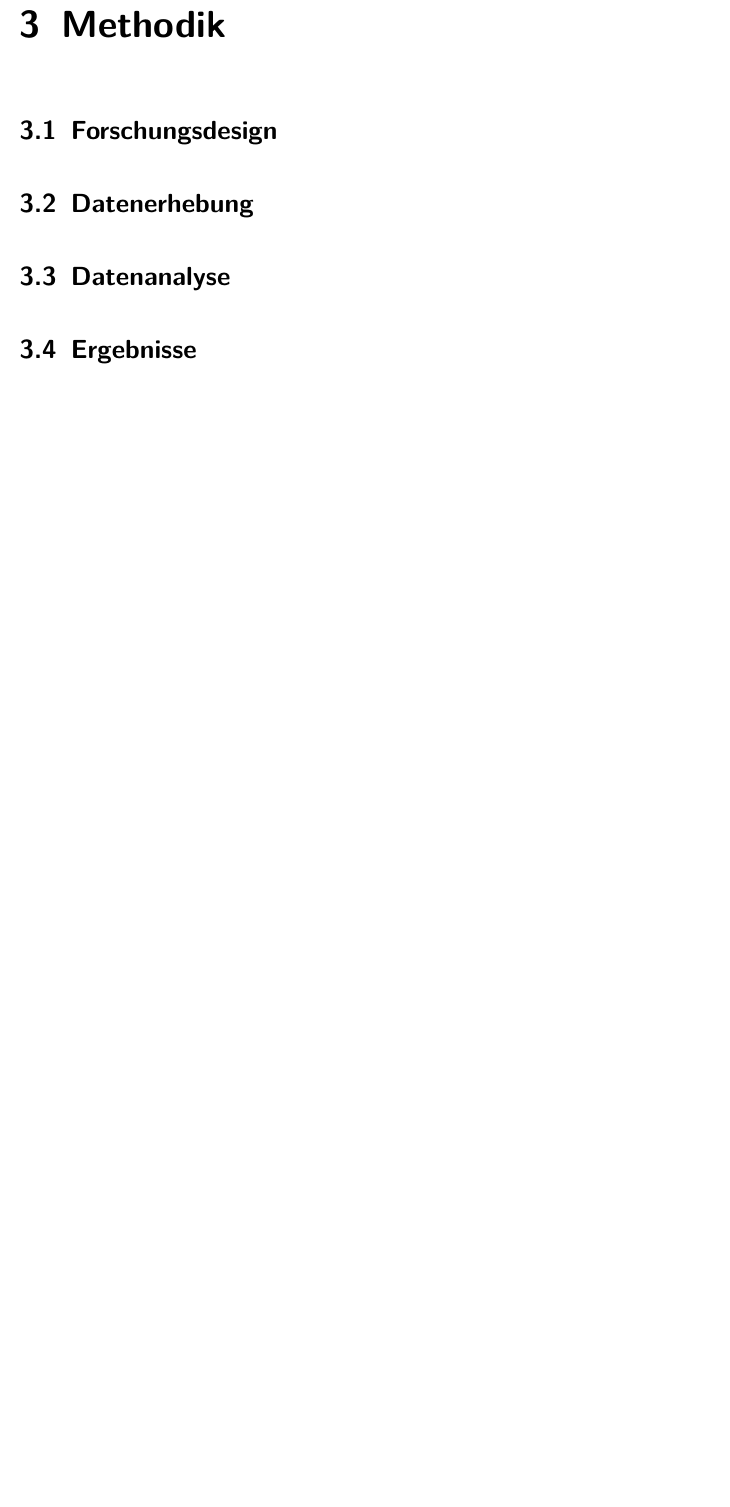
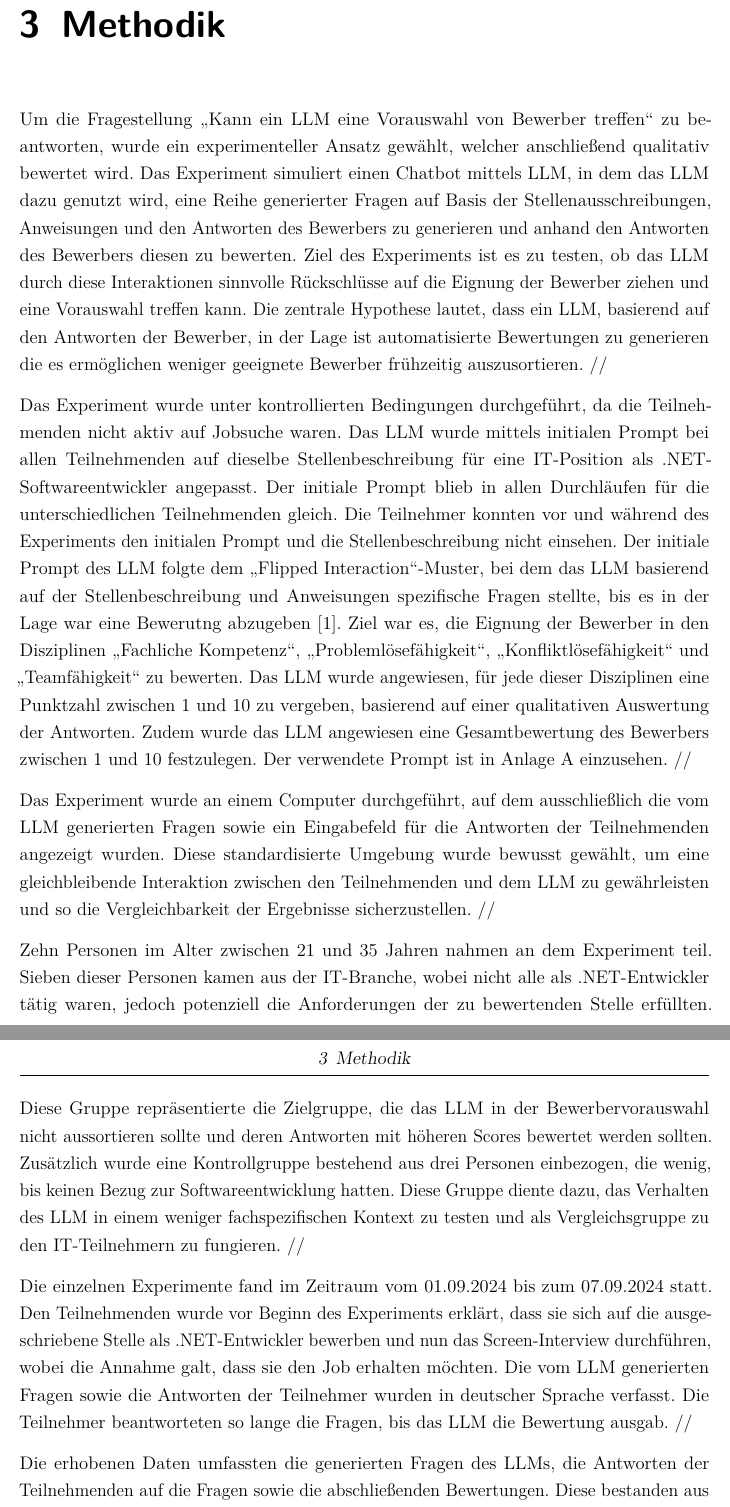
Before and after one commit to jwiedenmann/DHBW_Integrationsseminar, a LaTeX document (main.tex, which reads content/chapter/03.tex): part of page 12 of 16 before the commit and two parts of pages 12 and 13 of 17 after it, the two joined at a grey line, cut so that both start at the same text, the shorter picture padded with empty space. Compiled offline with pdfLaTeX.

Commit message:
add methodology

```diff
--- a/content/chapter/03.tex
+++ b/content/chapter/03.tex
@@ -2,10 +2,58 @@
 
 \chapter{Methodik}
 
-\section{Forschungsdesign}
+Um die Fragestellung „Kann ein LLM eine Vorauswahl von Bewerber treffen“ zu beantworten,
+wurde ein experimenteller Ansatz gewählt, welcher anschließend qualitativ bewertet wird.
+Das Experiment simuliert einen Chatbot mittels LLM, in dem das LLM dazu genutzt wird,
+eine Reihe generierter Fragen auf Basis der Stellenausschreibungen,
+Anweisungen und den Antworten des Bewerbers zu generieren und anhand den Antworten des Bewerbers
+diesen zu bewerten. Ziel des Experiments ist es zu testen, ob das LLM durch diese Interaktionen
+sinnvolle Rückschlüsse auf die Eignung der Bewerber ziehen und eine Vorauswahl treffen kann.
+Die zentrale Hypothese lautet, dass ein LLM, basierend auf den Antworten der Bewerber,
+in der Lage ist automatisierte Bewertungen zu generieren die es ermöglichen weniger geeignete
+Bewerber frühzeitig auszusortieren. //
 
-\section{Datenerhebung}
 
-\section{Datenanalyse}
+Das Experiment wurde unter kontrollierten Bedingungen durchgeführt,
+da die Teilnehmenden nicht aktiv auf Jobsuche waren.
+Das LLM wurde mittels initialen Prompt bei allen Teilnehmenden auf dieselbe Stellenbeschreibung
+für eine IT-Position als .NET-Softwareentwickler angepasst. Der initiale Prompt blieb in allen
+Durchläufen für die unterschiedlichen Teilnehmenden gleich. Die Teilnehmer konnten vor und während
+des Experiments den initialen Prompt und die Stellenbeschreibung nicht einsehen.
+Der initiale Prompt des LLM folgte dem „Flipped Interaction“-Muster, bei dem das LLM basierend
+auf der Stellenbeschreibung und Anweisungen spezifische Fragen stellte, bis es in der Lage war
+eine Bewerutng abzugeben [1]. Ziel war es, die Eignung der Bewerber in den Disziplinen
+„Fachliche Kompetenz“, „Problemlösefähigkeit“, „Konfliktlösefähigkeit“ und „Teamfähigkeit“ zu
+bewerten. Das LLM wurde angewiesen, für jede dieser Disziplinen eine Punktzahl zwischen 1 und 10
+zu vergeben, basierend auf einer qualitativen Auswertung der Antworten. Zudem wurde das LLM
+angewiesen eine Gesamtbewertung des Bewerbers zwischen 1 und 10 festzulegen. Der verwendete Prompt
+ist in Anlage A einzusehen. //
 
-\section{Ergebnisse}
+
+Das Experiment wurde an einem Computer durchgeführt, auf dem ausschließlich die vom LLM
+generierten Fragen sowie ein Eingabefeld für die Antworten der Teilnehmenden angezeigt wurden.
+Diese standardisierte Umgebung wurde bewusst gewählt, um eine gleichbleibende Interaktion zwischen
+den Teilnehmenden und dem LLM zu gewährleisten und so die Vergleichbarkeit der Ergebnisse
+sicherzustellen. //
+
+
+Zehn Personen im Alter zwischen 21 und 35 Jahren nahmen an dem Experiment teil.
+Sieben dieser Personen kamen aus der IT-Branche, wobei nicht alle als .NET-Entwickler tätig waren,
+jedoch potenziell die Anforderungen der zu bewertenden Stelle erfüllten. Diese Gruppe
+repräsentierte die Zielgruppe, die das LLM in der Bewerbervorauswahl nicht aussortieren sollte und
+deren Antworten mit höheren Scores bewertet werden sollten. Zusätzlich wurde eine Kontrollgruppe
+bestehend aus drei Personen einbezogen, die wenig, bis keinen Bezug zur Softwareentwicklung hatten.
+Diese Gruppe diente dazu, das Verhalten des LLM in einem weniger fachspezifischen Kontext zu
+testen und als Vergleichsgruppe zu den IT-Teilnehmern zu fungieren. //
+
+
+Die einzelnen Experimente fand im Zeitraum vom 01.09.2024 bis zum 07.09.2024 statt. Den
+Teilnehmenden wurde vor Beginn des Experiments erklärt, dass sie sich auf die ausgeschriebene
+Stelle als .NET-Entwickler bewerben und nun das Screen-Interview durchführen, wobei die Annahme
+galt, dass sie den Job erhalten möchten. Die vom LLM generierten Fragen sowie die Antworten der
+Teilnehmer wurden in deutscher Sprache verfasst. Die Teilnehmer beantworteten so lange die Fragen,
+bis das LLM die Bewertung ausgab. //
+
+
+Die erhobenen Daten umfassten die generierten Fragen des LLMs, die Antworten der Teilnehmenden auf
+die Fragen sowie die abschließenden Bewertungen. Diese bestanden aus einer numerischen Punktzahl
```
Also changed, not shown: content/chapter/03.tex (10 more changed lines).
